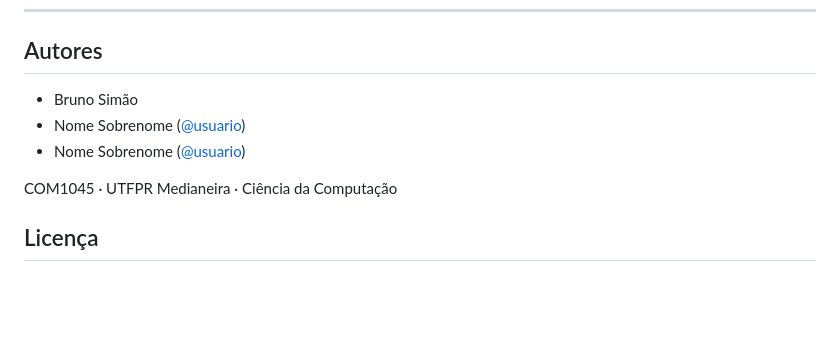
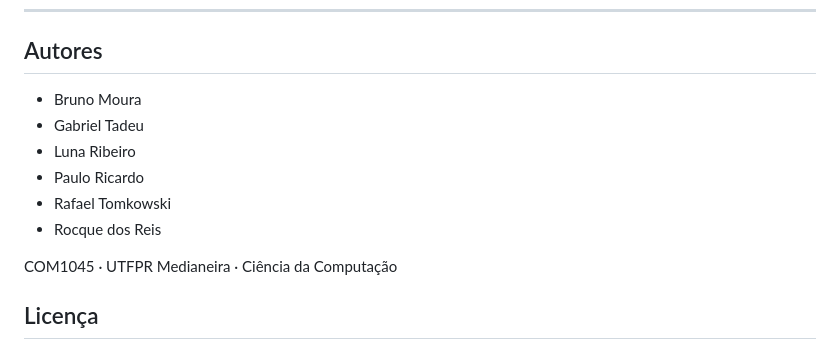
Before and after one commit to Leptospirose-Aguda/agendify, a Markdown page: README.md, the part around the change. Rendered like a GitHub page; blank space fills up the shorter version.

Commit message:
Update team members in README.md

```diff
--- a/README.md
+++ b/README.md
@@ -174,9 +174,12 @@ Fluxo de trabalho (GitHub Flow), detalhado em [docs/03-planejamento.md](docs/03-
 ## Autores
 
 <!-- Completar com todos os integrantes do grupo -->
-- Bruno Simão
-- Nome Sobrenome ([@usuario](https://github.com/usuario))
-- Nome Sobrenome ([@usuario](https://github.com/usuario))
+- Bruno Moura
+- Gabriel Tadeu
+- Luna Ribeiro
+- Paulo Ricardo
+- Rafael Tomkowski
+- Rocque dos Reis
 
 COM1045 · UTFPR Medianeira · Ciência da Computação
 
```
